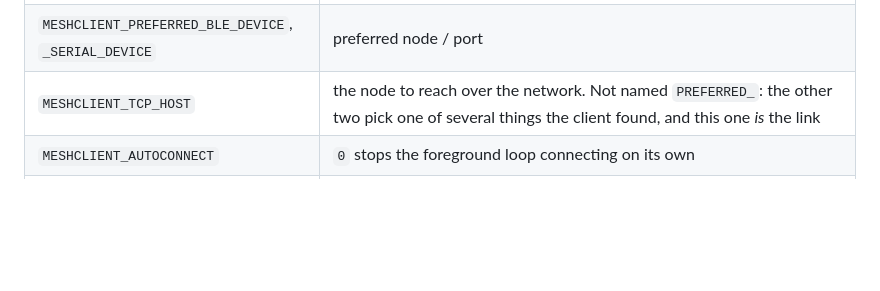
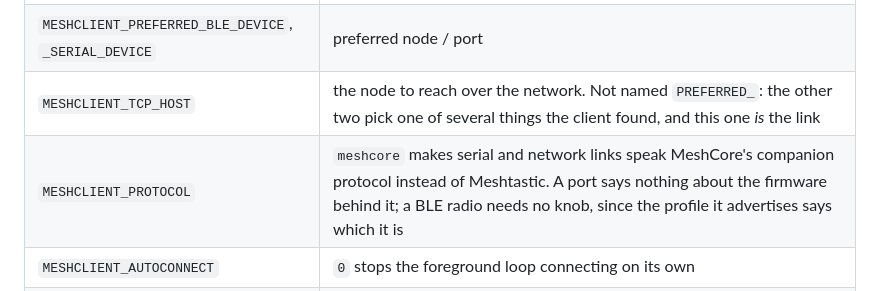
Before and after one commit to mcereal/mesh-client, a Markdown page: docs/cli.md, the part around the change. GitHub-like rendering; blank space fills up the shorter version.

```diff
--- a/docs/cli.md
+++ b/docs/cli.md
@@ -153,6 +153,7 @@ from 2 s to 60 s; only an established link clears it. The USB and BLE preference
 | `MESHCLIENT_DISABLE_BLE`, `_SERIAL`, `_TCP` | turn a transport off |
 | `MESHCLIENT_PREFERRED_BLE_DEVICE`, `_SERIAL_DEVICE` | preferred node / port |
 | `MESHCLIENT_TCP_HOST` | the node to reach over the network. Not named `PREFERRED_`: the other two pick one of several things the client found, and this one *is* the link |
+| `MESHCLIENT_PROTOCOL` | `meshcore` makes serial and network links speak MeshCore's companion protocol instead of Meshtastic. A port says nothing about the firmware behind it; a BLE radio needs no knob, since the profile it advertises says which it is |
 | `MESHCLIENT_AUTOCONNECT` | `0` stops the foreground loop connecting on its own |
 | `MESHCLIENT_MQTT_PROXY` | `0` stops the client holding a broker connection for a radio that asks for one. The whole arrangement is otherwise the *radio's* decision — see [`mqtt.md`](mqtt.md) — so this is the only say the Brick has in it |
 | `MESHCLIENT_BLE_RELEASE_WAIT_MS` | how long a BLE connect waits for the kernel to release the previous link, 0–60000, default 5000; a link still held after that is stranded, and the controller is reset |
```
Also changed, not shown: docs/protocols.md (+46 -21 lines).
